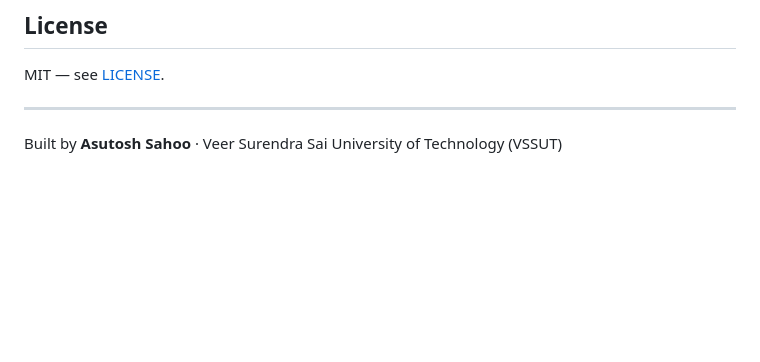
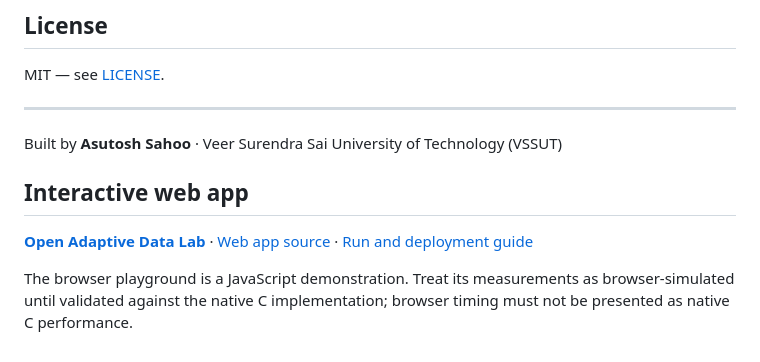
Before and after one commit to asutosh-source/self-organizing-ds, a Markdown page: README.md, the part around the change. GitHub-like rendering; blank space fills up the shorter version.

Commit message:
Link the interactive web app from the README

```diff
--- a/README.md
+++ b/README.md
@@ -148,3 +148,9 @@ MIT — see [LICENSE](LICENSE).
 
 ---
 Built by **Asutosh Sahoo** · Veer Surendra Sai University of Technology (VSSUT)
+
+## Interactive web app
+
+**[Open Adaptive Data Lab](https://asutosh-source.github.io/self-organizing-ds/)** · [Web app source](docs/index.html) · [Run and deployment guide](docs/WEB_APP.md)
+
+The browser playground is a JavaScript demonstration. Treat its measurements as browser-simulated until validated against the native C implementation; browser timing must not be presented as native C performance.
```
